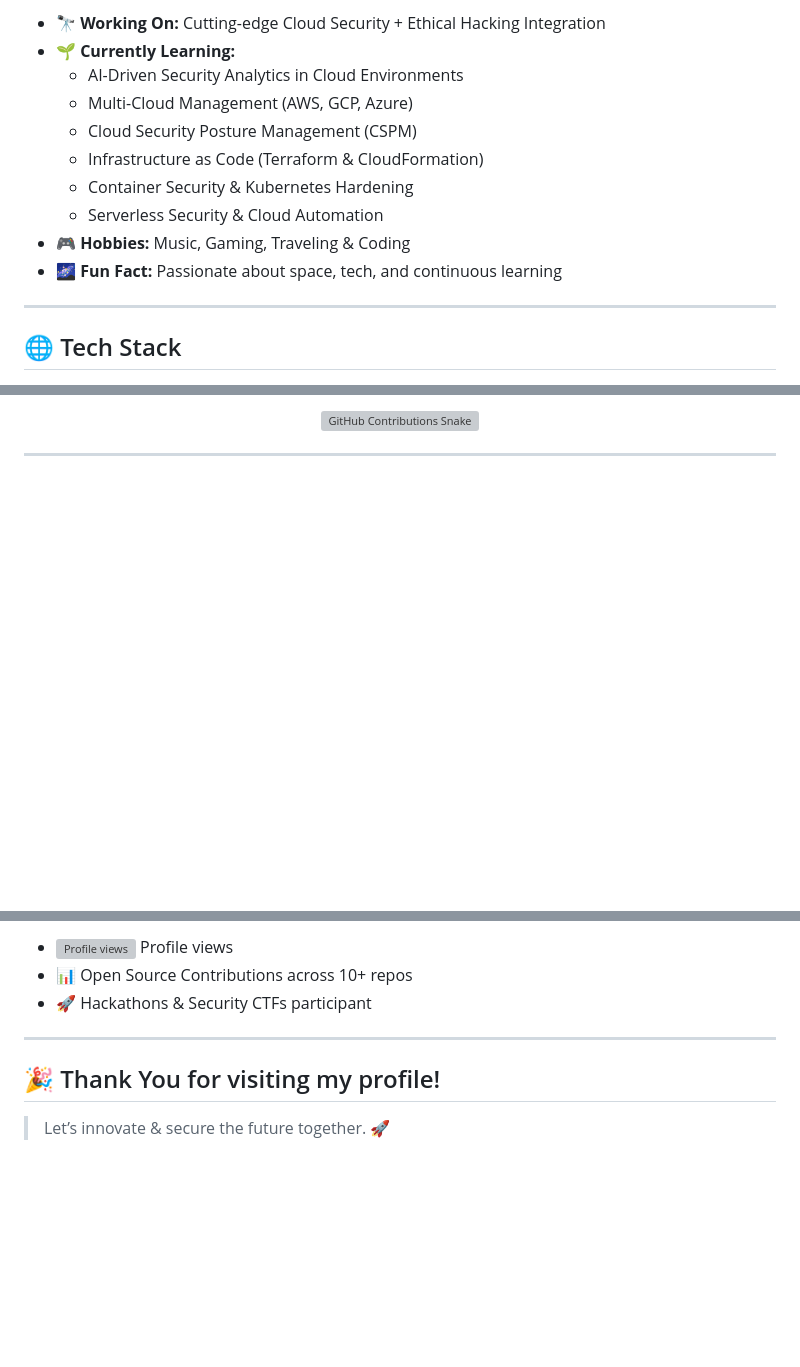
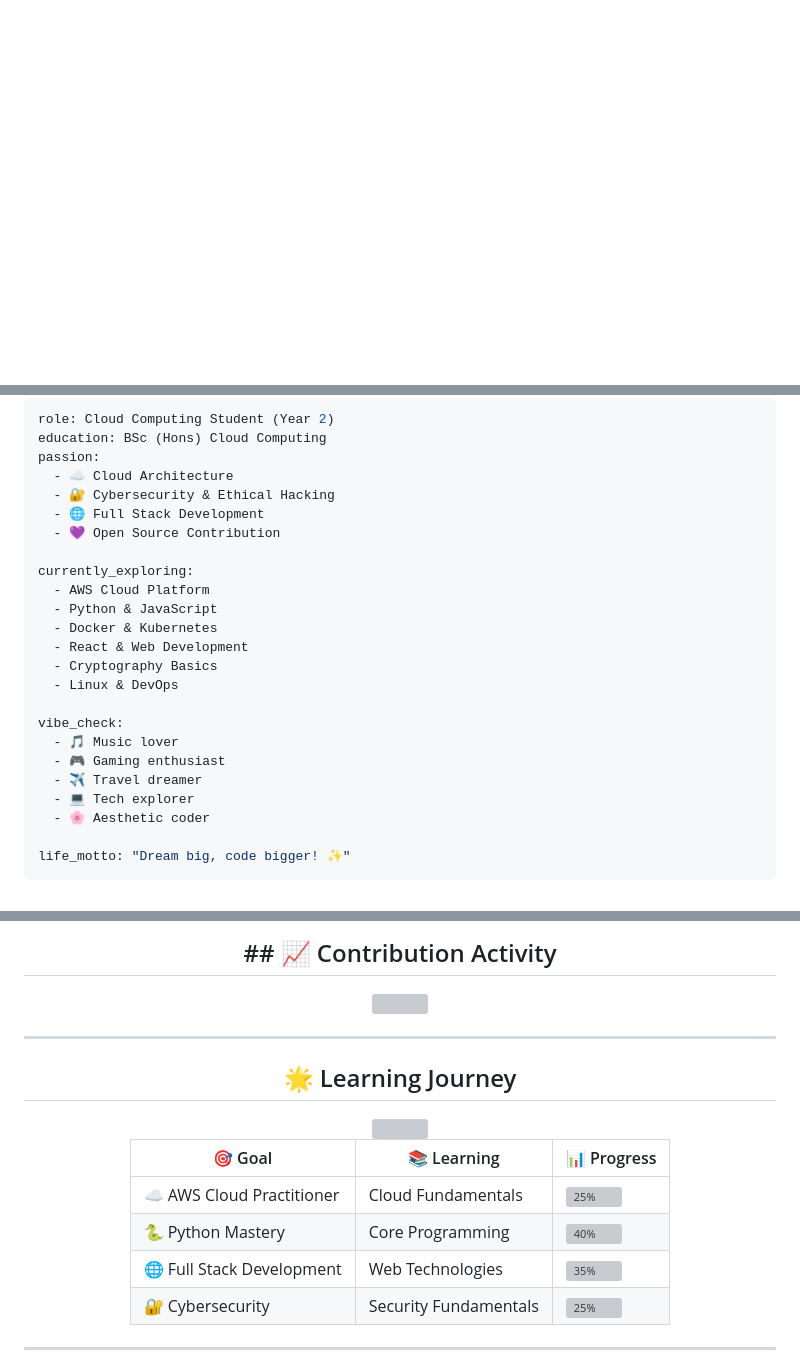
Before and after one commit to Dhruvi-tech/dhruvi-tech, a Markdown page: README.md, 3 parts joined by grey strips. Drawn GitHub-style; blank space fills up the shorter version; grey boxes are pictures that could not be loaded.

````diff
--- a/README.md
+++ b/README.md
@@ -13,16 +8 @@
 
-- 🔭 **Working On:** Cutting-edge Cloud Security + Ethical Hacking Integration
-- 🌱 **Currently Learning:**
-  - AI-Driven Security Analytics in Cloud Environments
-  - Multi-Cloud Management (AWS, GCP, Azure)
-  - Cloud Security Posture Management (CSPM)
-  - Infrastructure as Code (Terraform & CloudFormation)
-  - Container Security & Kubernetes Hardening
-  - Serverless Security & Cloud Automation
-- 🎮 **Hobbies:** Music, Gaming, Traveling & Coding
-- 🌌 **Fun Fact:** Passionate about space, tech, and continuous learning
-
----
-
-## 🌐 Tech Stack
-
@@ -66,5 +16,28 @@
 
-<p align="center">
-  <!-- Snake animation -->
-  <img src="https://github.com/Platane/snk/raw/output/github-contribution-grid-snake-dark.svg" alt="GitHub Contributions Snake" />
-</p>
+```yaml
+role: Cloud Computing Student (Year 2)
+education: BSc (Hons) Cloud Computing
+passion:
+  - ☁️ Cloud Architecture
+  - 🔐 Cybersecurity & Ethical Hacking
+  - 🌐 Full Stack Development
+  - 💜 Open Source Contribution
+
+currently_exploring:
+  - AWS Cloud Platform
+  - Python & JavaScript
+  - Docker & Kubernetes
+  - React & Web Development
+  - Cryptography Basics
+  - Linux & DevOps
+
+vibe_check:
+  - 🎵 Music lover
+  - 🎮 Gaming enthusiast
+  - ✈️ Travel dreamer
+  - 💻 Tech explorer
+  - 🌸 Aesthetic coder
+
+life_motto: "Dream big, code bigger! ✨"
+```
+
@@ -110,10 +93,26 @@
 
-- <img src="https://komarev.com/ghpvc/?username=Dhruvi-tech&style=flat-square" alt="Profile views" /> Profile views
-- 📊 Open Source Contributions across 10+ repos
-- 🚀 Hackathons & Security CTFs participant
+## ## 📈 Contribution Activity
+
+<div align="center">
+<img src="https://raw.githubusercontent.com/Dhruvi-tech/<repo-name>/main/github-snake/github-snake.svg" width="700">
+</div>
 
 ---
 
-## 🎉 Thank You for visiting my profile!
+<div align="center">
 
-> Let’s innovate & secure the future together. 🚀
+## 🌟 Learning Journey
+
+<img src="https://user-images.githubusercontent.com/74038190/212257472-08e52665-c503-4bd9-aa20-f5a4dae769b5.gif" width="80">
+
+| 🎯 Goal | 📚 Learning | 📊 Progress |
+|---------|-------------|-------------|
+| ☁️ AWS Cloud Practitioner | Cloud Fundamentals | ![25%](https://geps.dev/progress/25?dangerColor=C77DFF&warningColor=C77DFF&successColor=C77DFF) |
+| 🐍 Python Mastery | Core Programming | ![40%](https://geps.dev/progress/40?dangerColor=C77DFF&warningColor=C77DFF&successColor=C77DFF) |
+| 🌐 Full Stack Development | Web Technologies | ![35%](https://geps.dev/progress/35?dangerColor=C77DFF&warningColor=C77DFF&successColor=C77DFF) |
+| 🔐 Cybersecurity | Security Fundamentals | ![25%](https://geps.dev/progress/25?dangerColor=C77DFF&warningColor=C77DFF&successColor=C77DFF) |
+
+</div>
+
+---
+
````
Also changed, not shown: other parts of README.md (+97 -65 lines).
